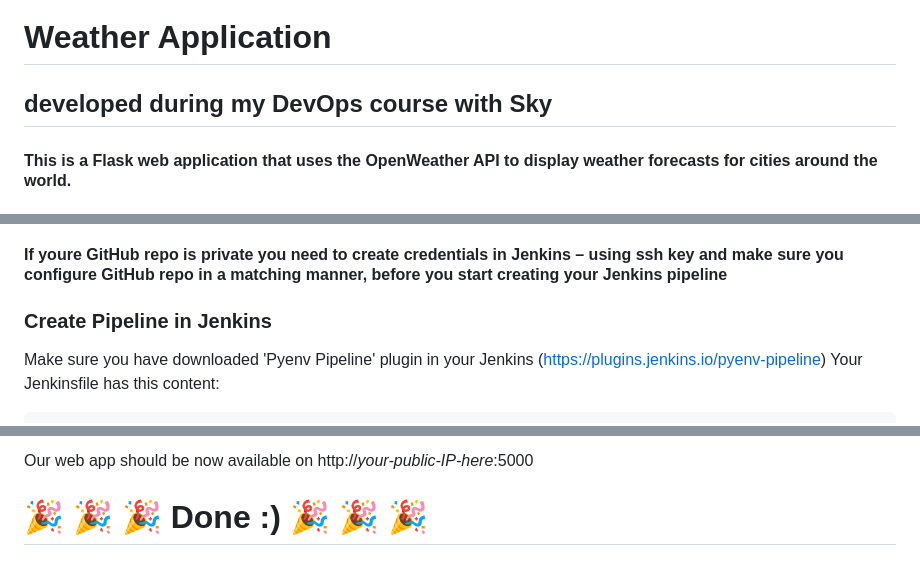
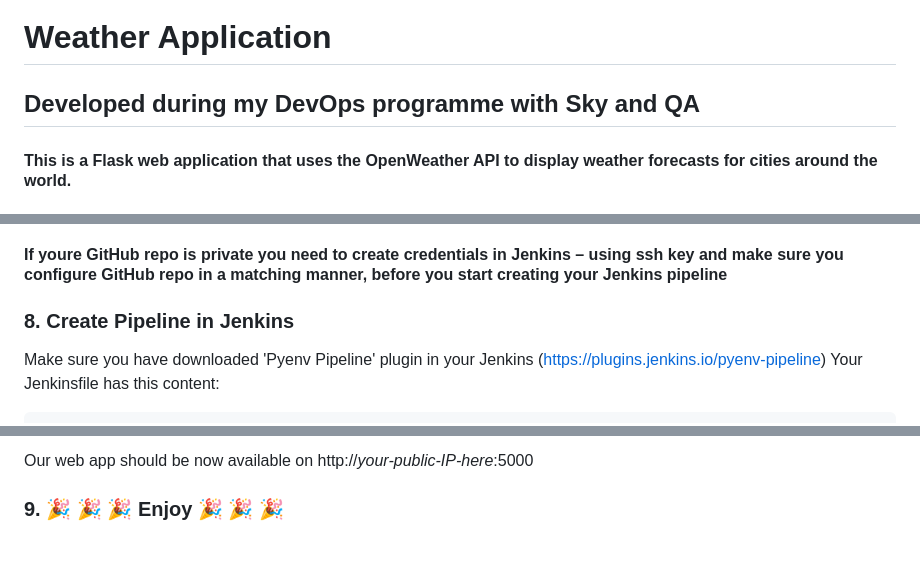
Before and after one commit to WeraGitHub/SkyProject, a Markdown page: README.md, 3 parts joined by grey strips. GitHub-like rendering.

````diff
--- a/README.md
+++ b/README.md
@@ -1,5 +1,5 @@
 # Weather Application
-## developed during my DevOps course with Sky
+## Developed during my DevOps programme with Sky and QA
 #### This is a Flask web application that uses the OpenWeather API to display weather forecasts for cities around the world.
 
 
@@ -164,7 +164,7 @@ And click *Add webhook*
 
 
 
-### Create Pipeline in Jenkins
+### 8. Create Pipeline in Jenkins
 Make sure you have downloaded 'Pyenv Pipeline' plugin in your Jenkins (https://plugins.jenkins.io/pyenv-pipeline)
 Your Jenkinsfile has this content:
 ```
@@ -230,6 +230,4 @@ And now back in Jenkins:
 
 Our web app should be now available on http://*your-public-IP-here*:5000
 
-
-
-# 	:tada:	:tada:	:tada:  Done :) 	:tada: 	:tada: 	:tada:
+### 9. :tada:	:tada:	:tada:  Enjoy	:tada: 	:tada: 	:tada:
````
Also changed, not shown: other parts of README.md (+10 -10 lines).
